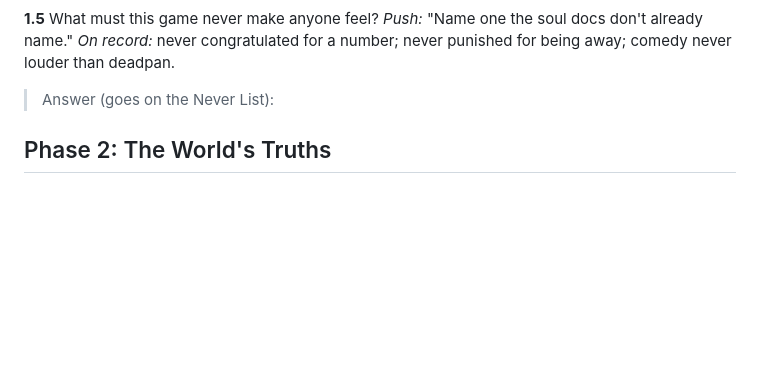
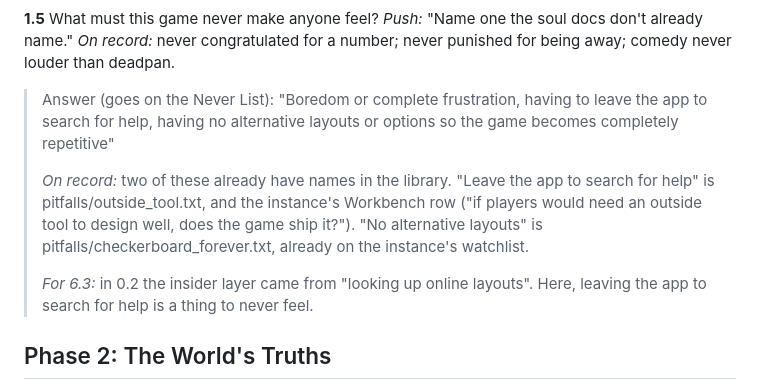
Before and after one commit to jdial1/reactor-revived, a Markdown page: docs/soul-interview.md, the part around the change. Rendered like a GitHub page; blank space fills up the shorter version.

Commit message:
Soul interview: record the first answer to 1.5
Co-Authored-By: Claude Opus 5.5 <noreply@anthropic.com>
Claude-Session: https://claude.ai/code/session_017V8N2cEULqd1WSZSJFiQ2n

```diff
--- a/docs/soul-interview.md
+++ b/docs/soul-interview.md
@@ -257,7 +257,18 @@ unconfirmed. Replace it if yours is truer.
 *Push:* "Name one the soul docs don't already name."
 *On record:* never congratulated for a number; never punished for being away;
 comedy never louder than deadpan.
-> Answer (goes on the Never List):
+> Answer (goes on the Never List): "Boredom or complete frustration, having to
+> leave the app to search for help, having no alternative layouts or options so
+> the game becomes completely repetitive"
+>
+> *On record:* two of these already have names in the library.
+> "Leave the app to search for help" is pitfalls/outside_tool.txt, and the
+> instance's Workbench row ("if players would need an outside tool to design
+> well, does the game ship it?"). "No alternative layouts" is
+> pitfalls/checkerboard_forever.txt, already on the instance's watchlist.
+>
+> *For 6.3:* in 0.2 the insider layer came from "looking up online layouts". Here,
+> leaving the app to search for help is a thing to never feel.
 
 ## Phase 2: The World's Truths
 
```
